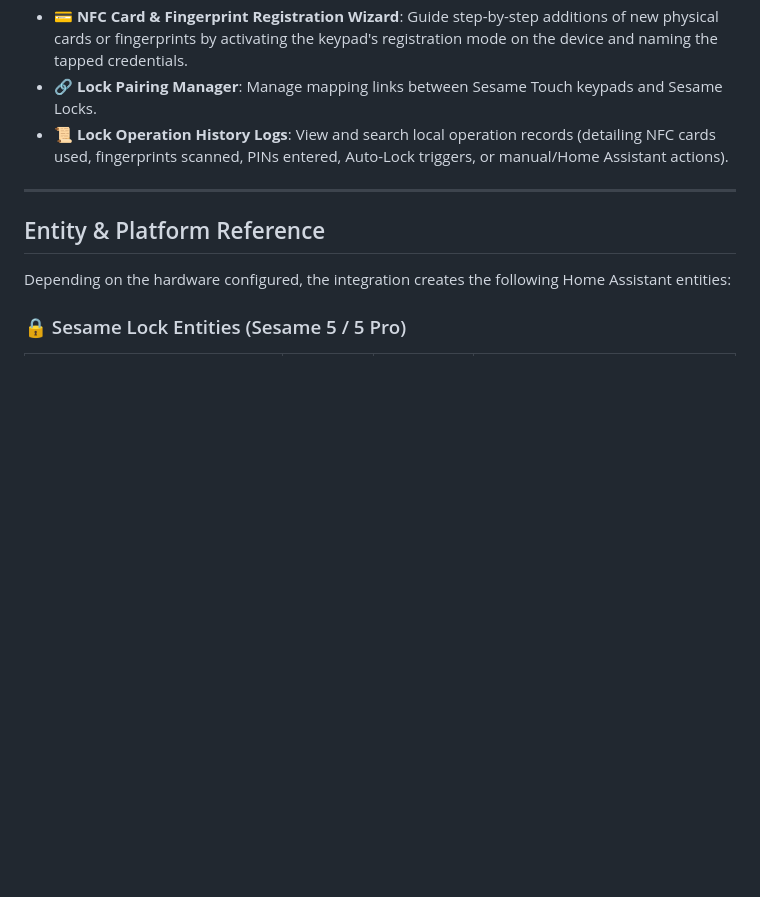
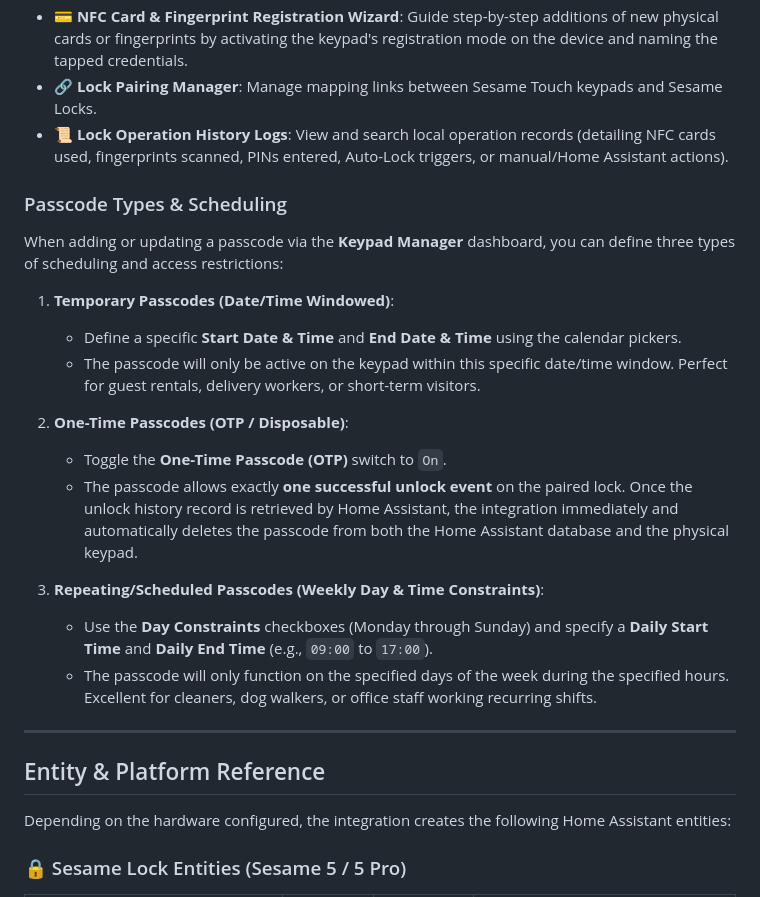
Before and after one commit to InfernoEmbedded/hass-sesame, a Markdown page: README.md, the part around the change. GitHub-like rendering; blank space fills up the shorter version.

Commit message:
Document passcode types and scheduling options in README.md

```diff
--- a/README.md
+++ b/README.md
@@ -82,6 +82,22 @@ The integration automatically registers a custom sidebar dashboard called **Keyp
 - 💳 **NFC Card & Fingerprint Registration Wizard**: Guide step-by-step additions of new physical cards or fingerprints by activating the keypad's registration mode on the device and naming the tapped credentials.
 - 🔗 **Lock Pairing Manager**: Manage mapping links between Sesame Touch keypads and Sesame Locks.
 - 📜 **Lock Operation History Logs**: View and search local operation records (detailing NFC cards used, fingerprints scanned, PINs entered, Auto-Lock triggers, or manual/Home Assistant actions).
+
+### Passcode Types & Scheduling
+
+When adding or updating a passcode via the **Keypad Manager** dashboard, you can define three types of scheduling and access restrictions:
+
+1. **Temporary Passcodes (Date/Time Windowed)**:
+   - Define a specific **Start Date & Time** and **End Date & Time** using the calendar pickers.
+   - The passcode will only be active on the keypad within this specific date/time window. Perfect for guest rentals, delivery workers, or short-term visitors.
+
+2. **One-Time Passcodes (OTP / Disposable)**:
+   - Toggle the **One-Time Passcode (OTP)** switch to `On`.
+   - The passcode allows exactly **one successful unlock event** on the paired lock. Once the unlock history record is retrieved by Home Assistant, the integration immediately and automatically deletes the passcode from both the Home Assistant database and the physical keypad.
+
+3. **Repeating/Scheduled Passcodes (Weekly Day & Time Constraints)**:
+   - Use the **Day Constraints** checkboxes (Monday through Sunday) and specify a **Daily Start Time** and **Daily End Time** (e.g., `09:00` to `17:00`).
+   - The passcode will only function on the specified days of the week during the specified hours. Excellent for cleaners, dog walkers, or office staff working recurring shifts.
 
 ---
 
```
